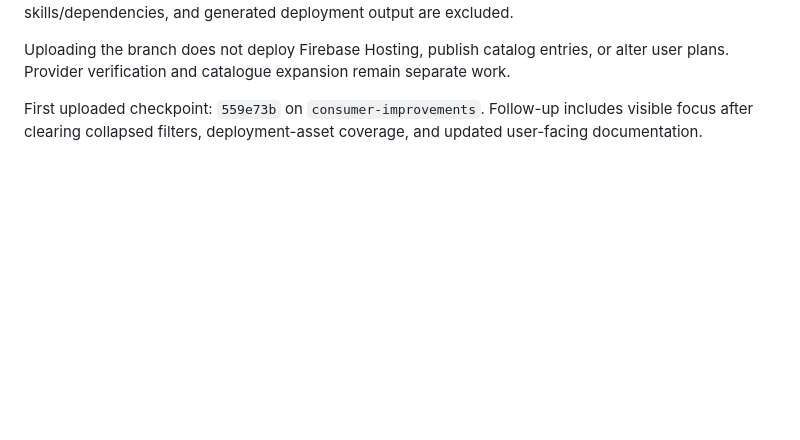
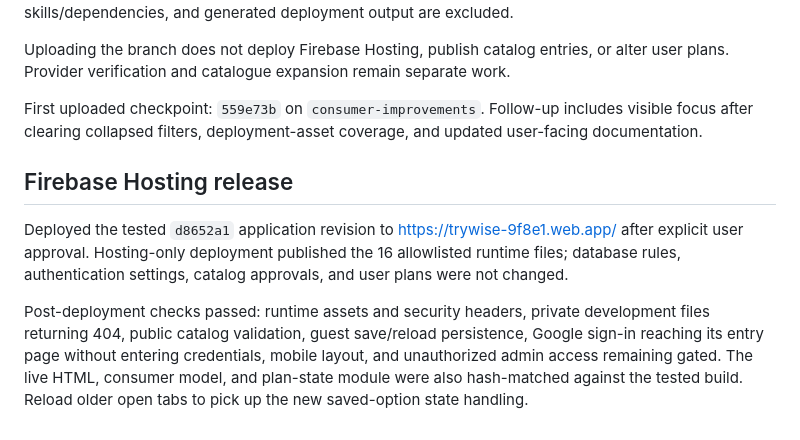
Before and after one commit to sohanbotke/trialforge, a Markdown page: CONSUMER-IMPROVEMENTS-2026-09-12.md, the part around the change. GitHub-like rendering; blank space fills up the shorter version.

Commit message:
Record verified Firebase Hosting consumer release

```diff
--- a/CONSUMER-IMPROVEMENTS-2026-09-12.md
+++ b/CONSUMER-IMPROVEMENTS-2026-09-12.md
@@ -26,3 +26,9 @@ The supplied GitHub main branch predates the local Firebase/account/admin/collec
 Uploading the branch does not deploy Firebase Hosting, publish catalog entries, or alter user plans. Provider verification and catalogue expansion remain separate work.
 
 First uploaded checkpoint: `559e73b` on `consumer-improvements`. Follow-up includes visible focus after clearing collapsed filters, deployment-asset coverage, and updated user-facing documentation.
+
+## Firebase Hosting release
+
+Deployed the tested `d8652a1` application revision to https://trywise-9f8e1.web.app/ after explicit user approval. Hosting-only deployment published the 16 allowlisted runtime files; database rules, authentication settings, catalog approvals, and user plans were not changed.
+
+Post-deployment checks passed: runtime assets and security headers, private development files returning 404, public catalog validation, guest save/reload persistence, Google sign-in reaching its entry page without entering credentials, mobile layout, and unauthorized admin access remaining gated. The live HTML, consumer model, and plan-state module were also hash-matched against the tested build. Reload older open tabs to pick up the new saved-option state handling.
```
